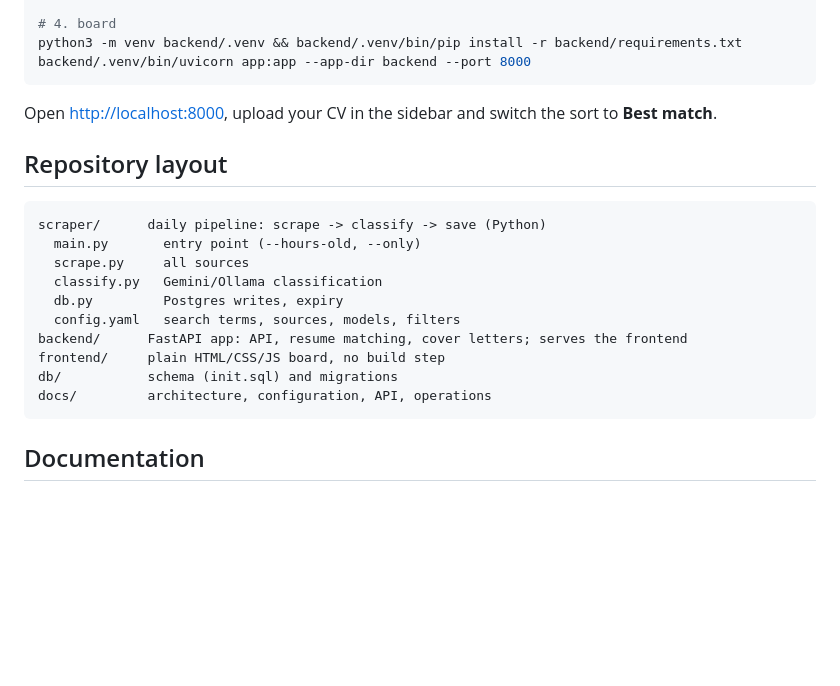
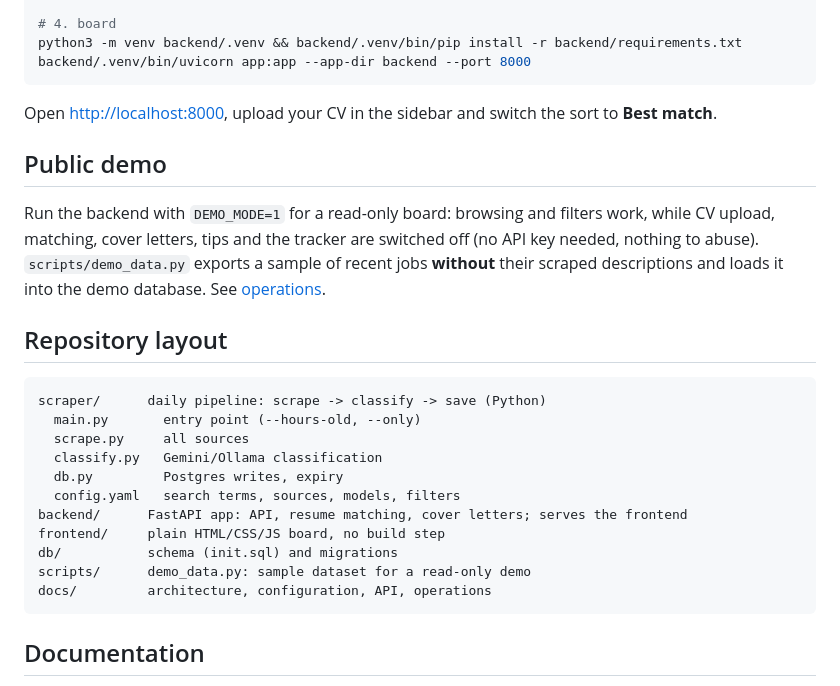
Before and after one commit to jmohitz/werkstudent-board, a Markdown page: README.md, the part around one of its changes. GitHub-like rendering; blank space fills up the shorter version.

````diff
--- a/README.md
+++ b/README.md
@@ -52,6 +60,13 @@ backend/.venv/bin/uvicorn app:app --app-dir backend --port 8000
 
 Open <http://localhost:8000>, upload your CV in the sidebar and switch the sort to **Best match**.
 
+## Public demo
+
+Run the backend with `DEMO_MODE=1` for a read-only board: browsing and filters work, while CV upload,
+matching, cover letters, tips and the tracker are switched off (no API key needed, nothing to abuse).
+`scripts/demo_data.py` exports a sample of recent jobs **without** their scraped descriptions and loads
+it into the demo database. See [operations](docs/operations.md#public-demo).
+
 ## Repository layout
 
 ```
@@ -64,6 +79,7 @@ scraper/      daily pipeline: scrape -> classify -> save (Python)
 backend/      FastAPI app: API, resume matching, cover letters; serves the frontend
 frontend/     plain HTML/CSS/JS board, no build step
 db/           schema (init.sql) and migrations
+scripts/      demo_data.py: sample dataset for a read-only demo
 docs/         architecture, configuration, API, operations
 ```
 
````
Also changed, not shown: other parts of README.md (+8 -0 lines), docs/api.md (+3 -0 lines), docs/operations.md (+22 -3 lines), docs/img/best-match.jpg (added), docs/img/board.jpg (added), docs/img/cover-letter.jpg (added), 5 other files.
